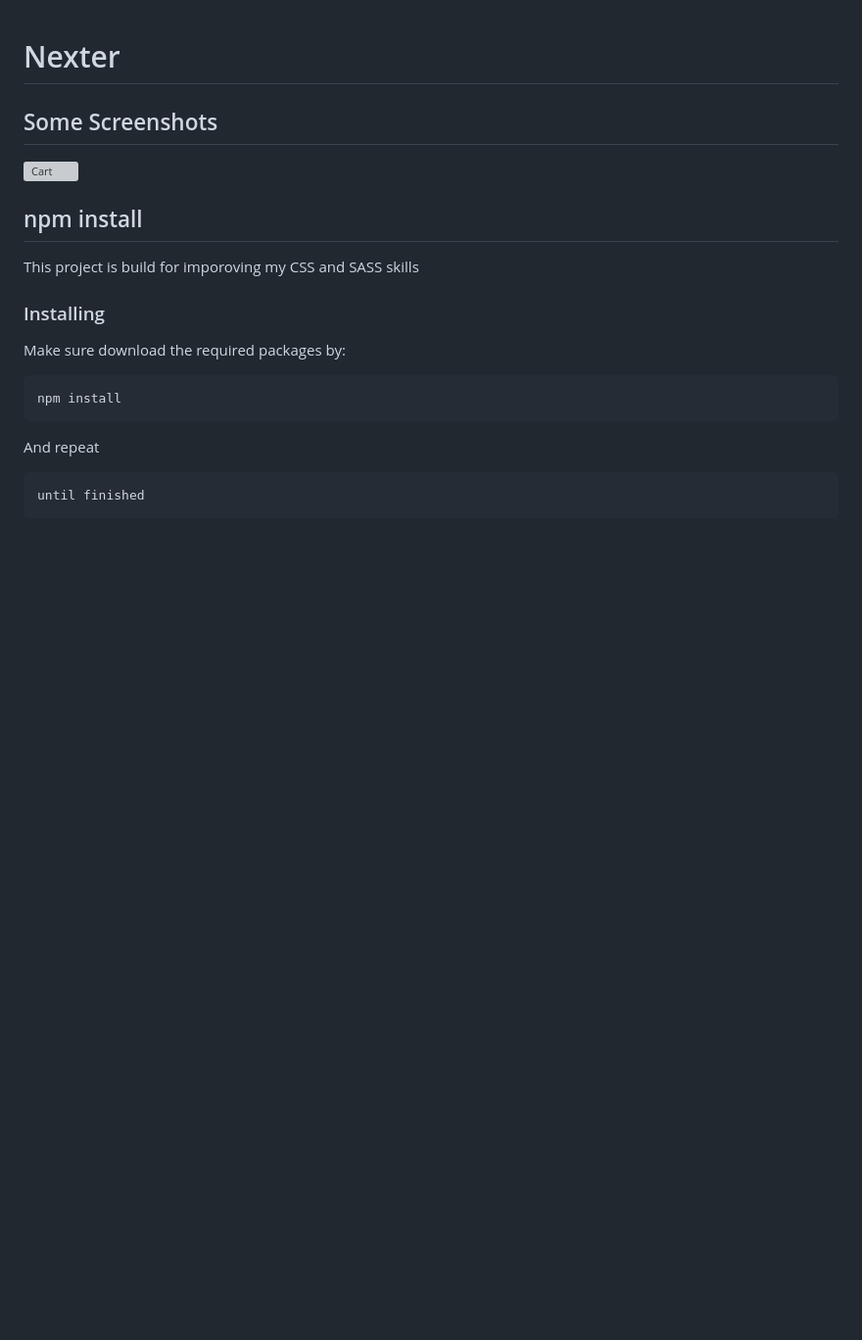
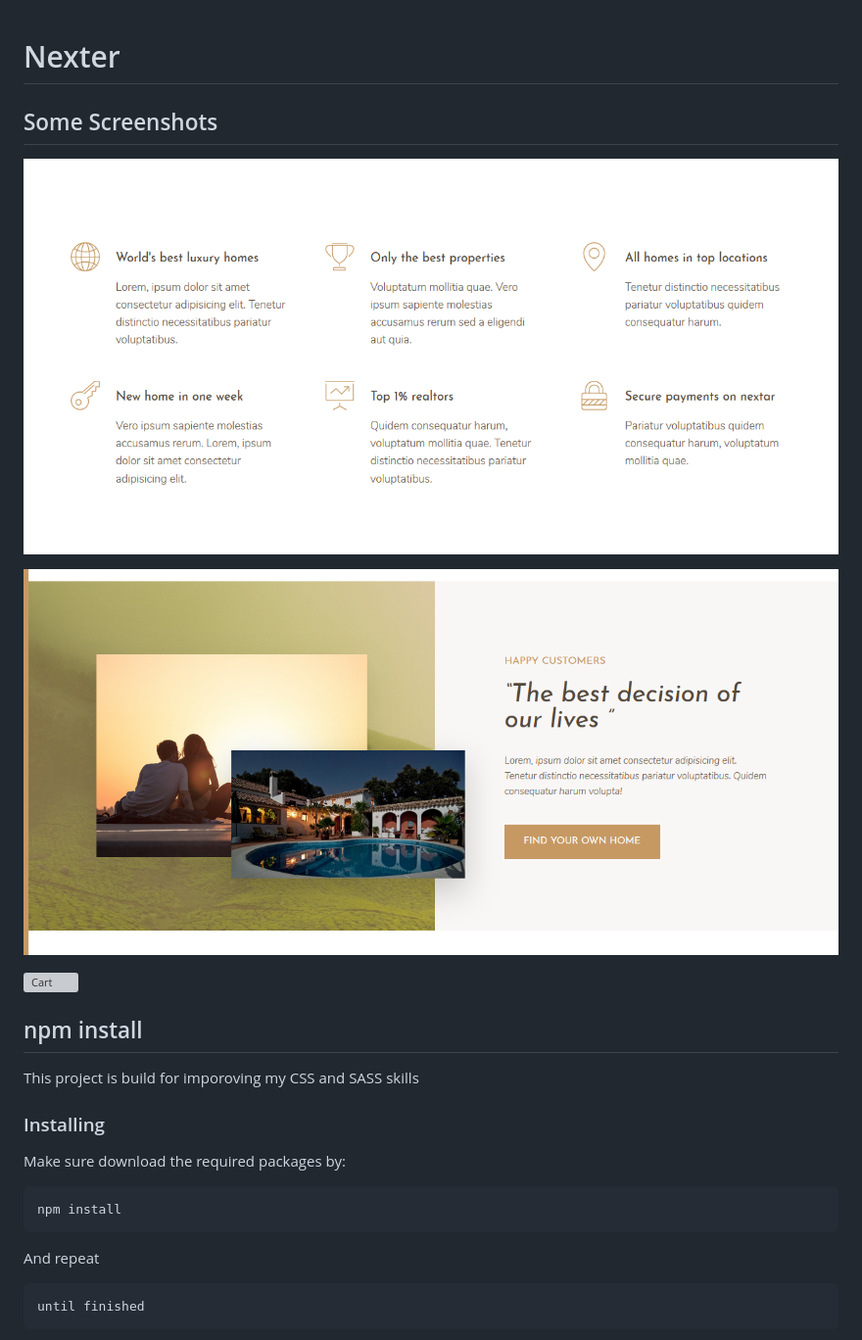
Before and after one commit to afozbek/Nexter, a Markdown page: README.md, the part around the change. Shown: that part at 98% size. Rendered like a GitHub page; pictures changed too: img/features.png (added), img/yorum.png (added); blank space fills up the shorter version; grey boxes are pictures that could not be loaded.

```diff
--- a/README.md
+++ b/README.md
@@ -2,6 +2,9 @@
 
 
 ## Some Screenshots
+![Features](img/features.png)
+
+![Yorum](img/yorum.png)
 
 ![Cart](img/cart.png)
 
```
Also changed, not shown: 3 other files.
